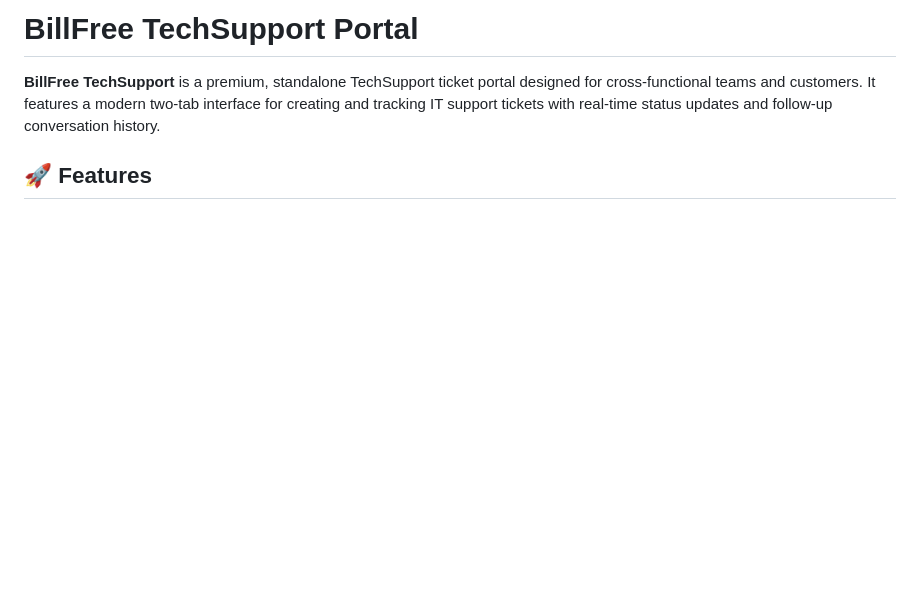
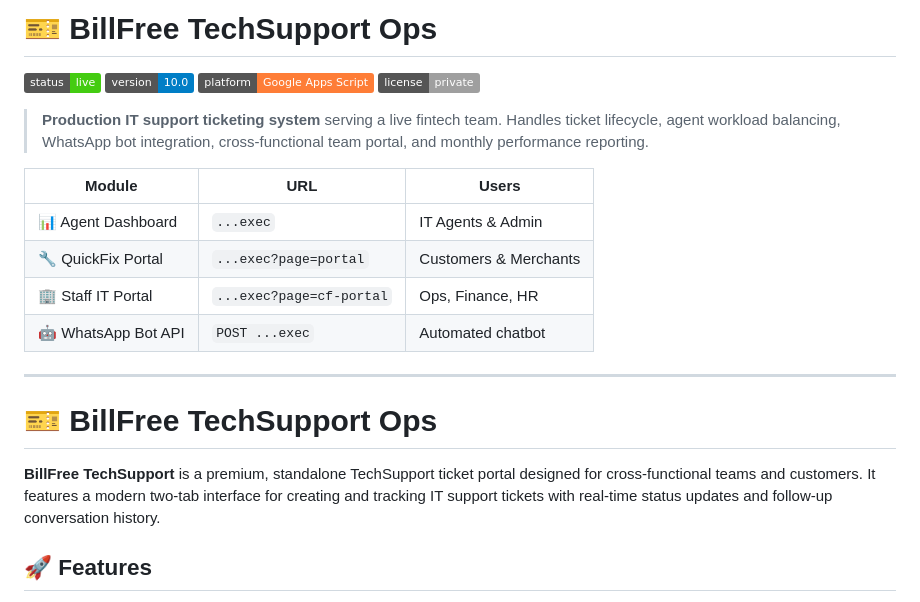
Before and after one commit to grvtech1/billfree-techsupport-ops, a Markdown page: README.md, the part around the change. GitHub-like rendering; badges without logos; blank space fills up the shorter version.

Commit message:
docs: update README with hero section and module table

```diff
--- a/README.md
+++ b/README.md
@@ -1,4 +1,25 @@
-# BillFree TechSupport Portal
+# 🎫 BillFree TechSupport Ops
+
+![Status](https://img.shields.io/badge/status-live-brightgreen)
+![Version](https://img.shields.io/badge/version-10.0-blue)
+![Platform](https://img.shields.io/badge/platform-Google%20Apps%20Script-orange)
+![License](https://img.shields.io/badge/license-private-lightgrey)
+
+> **Production IT support ticketing system** serving a live fintech team.
+> Handles ticket lifecycle, agent workload balancing, WhatsApp bot integration,
+> cross-functional team portal, and monthly performance reporting.
+
+| Module | URL | Users |
+|---|---|---|
+| 📊 Agent Dashboard | `...exec` | IT Agents & Admin |
+| 🔧 QuickFix Portal | `...exec?page=portal` | Customers & Merchants |
+| 🏢 Staff IT Portal | `...exec?page=cf-portal` | Ops, Finance, HR |
+| 🤖 WhatsApp Bot API | `POST ...exec` | Automated chatbot |
+
+---
+
+# 🎫 BillFree TechSupport Ops
+
 
 **BillFree TechSupport** is a premium, standalone TechSupport ticket portal designed for cross-functional teams and customers. It features a modern two-tab interface for creating and tracking IT support tickets with real-time status updates and follow-up conversation history.
 
```
